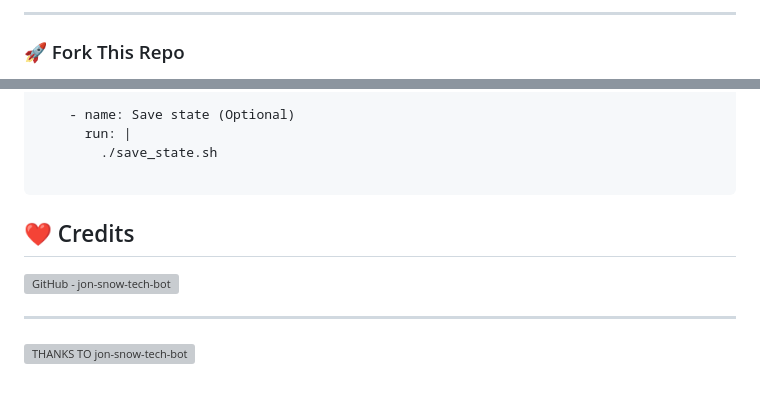
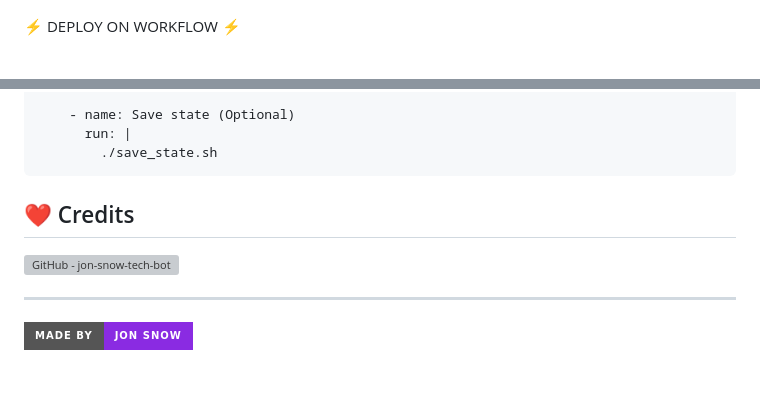
Before and after one commit to jon-snow-tech-bot/NOVA-MD, a Markdown page: README.md, 2 parts joined by grey strips. Drawn GitHub-style; badges without logos; grey boxes are pictures that could not be loaded.

````diff
--- a/README.md
+++ b/README.md
@@ -51,6 +90,5 @@
 
 
----
 
-### 🚀 Fork This Repo
+⚡ DEPLOY ON WORKFLOW ⚡
 
@@ -166,7 +137,6 @@ jobs:
     - name: Save state (Optional)
       run: |
         ./save_state.sh
-
 ```
 
 ## ❤️ Credits
@@ -174,3 +144,4 @@ jobs:
 
 ---
-[![ THANKS TO jon-snow-tech-bot](https://img.shields.io/badge/GitHub-jon-snow--tech-bot-181717?style=for-the-badge&logo=github)](https://github.com/jon-snow-tech-bot)
+
+![MADE BY jon-snow](https://img.shields.io/badge/MADE%20BY-jon%20snow-blueviolet?style=for-the-badge&logo=markdown)
````
Also changed, not shown: other parts of README.md (+74 -102 lines).
